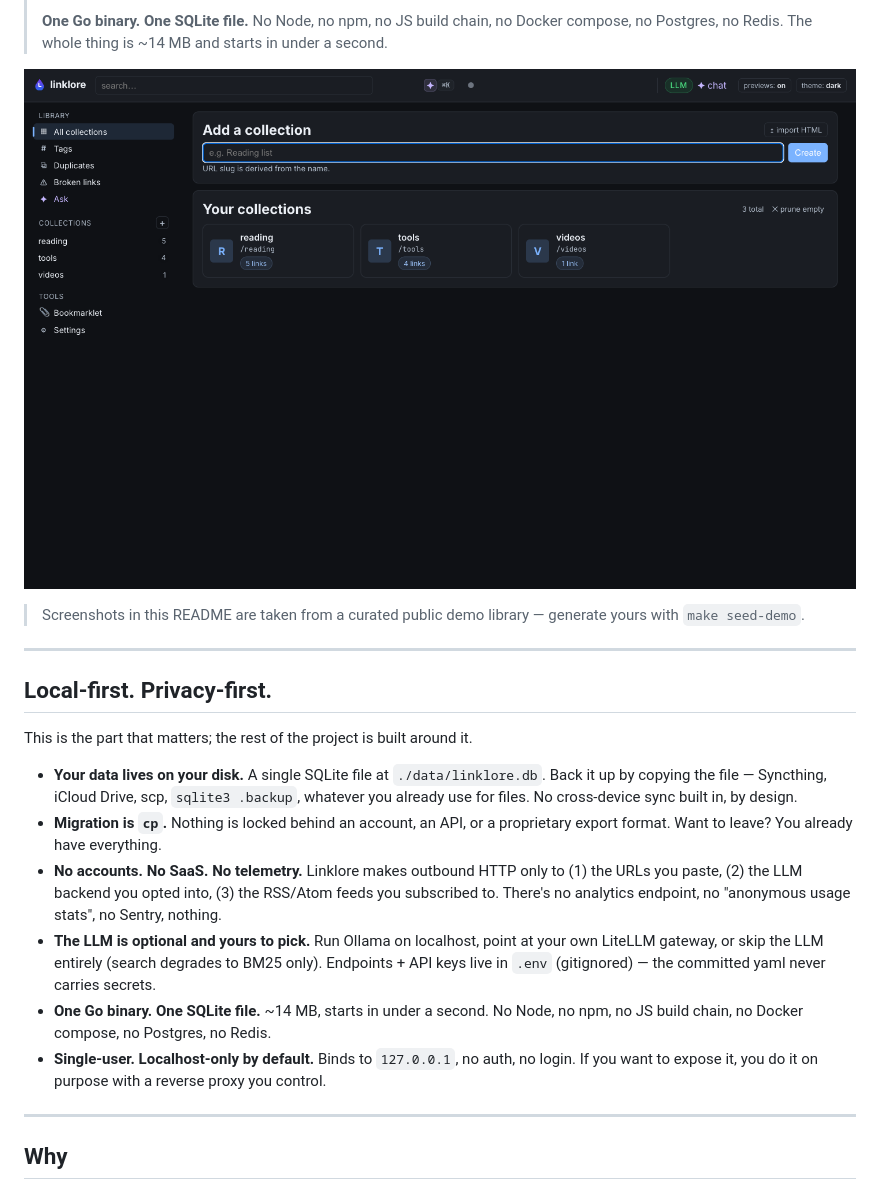
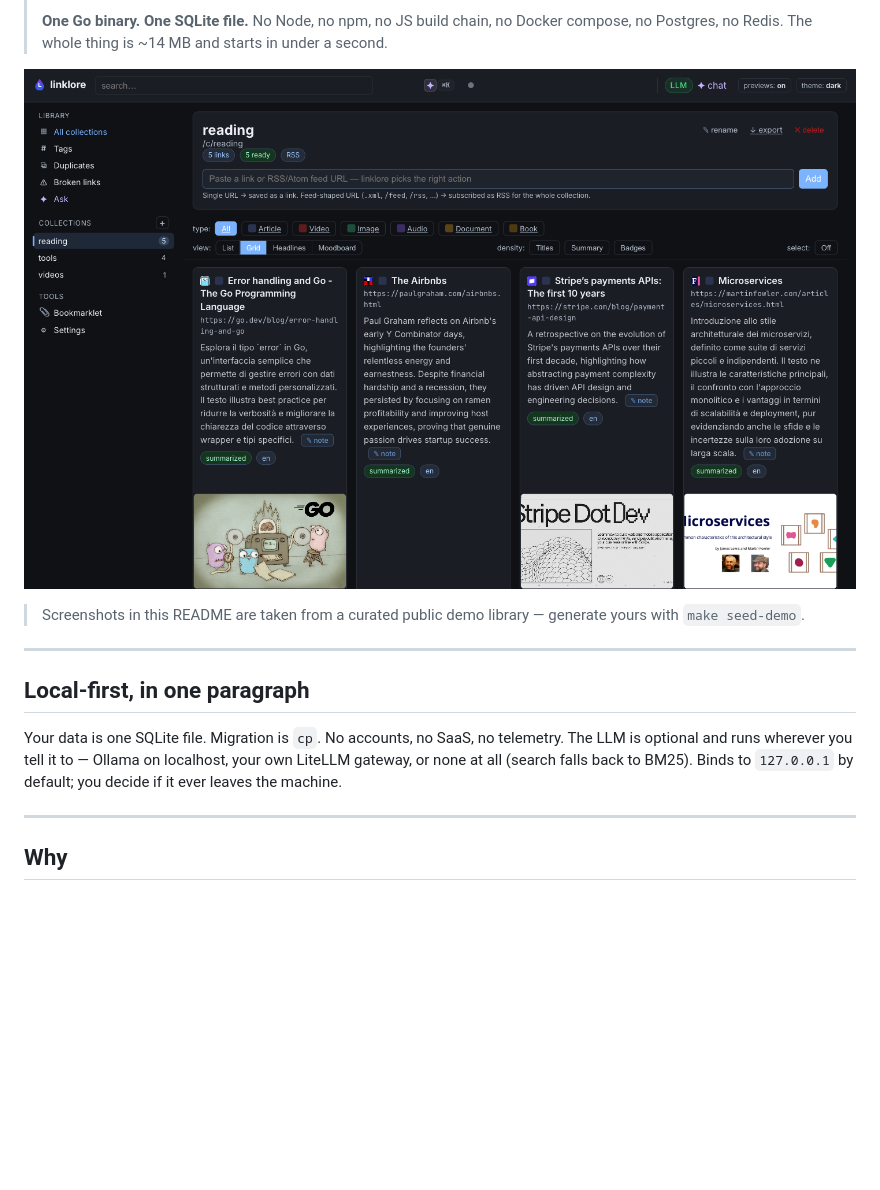
Before and after one commit to gabriele-mastrapasqua/linklore, a Markdown page: README.md, the part around the change. GitHub-like rendering; pictures changed too: docs/screenshots/00-hero.png (added); blank space fills up the shorter version.

Commit message:
docs(README): grid-view hero + tighter local-first paragraph
Two visual fixes from review:

- The home page screenshot at the top was busy with chrome and weak
  on visuals (just collection tiles). Replaced the hero with the grid
  layout of the reading collection — four content cards with hero
  images (Go gophers, Paul Graham, Stripe Dot Dev cover, Microservices
  illustration). Reads as "this is what the app actually looks like
  full of content" instead of "this is the empty home page".
  Saved at docs/screenshots/00-hero.png.

- The 6-bullet "Local-first. Privacy-first." block was too verbose
  and landed slightly preachy for a project README. Collapsed it to a
  single paragraph that hits the same beats (one SQLite file,
  cp-to-migrate, no SaaS/telemetry, optional/BYO LLM, 127.0.0.1
  default) without the pitch tone. The full pitch lives in the
  Features list right below.

```diff
--- a/README.md
+++ b/README.md
@@ -18,38 +18,20 @@
 > chain, no Docker compose, no Postgres, no Redis. The whole thing
 > is ~14 MB and starts in under a second.
 
-![Home](docs/screenshots/01-home.png)
+![Linklore — grid view](docs/screenshots/00-hero.png)
 
 > Screenshots in this README are taken from a curated public demo
 > library — generate yours with `make seed-demo`.
 
 ---
 
-## Local-first. Privacy-first.
+## Local-first, in one paragraph
 
-This is the part that matters; the rest of the project is built around it.
-
-- **Your data lives on your disk.** A single SQLite file at
-  `./data/linklore.db`. Back it up by copying the file — Syncthing,
-  iCloud Drive, scp, `sqlite3 .backup`, whatever you already use for
-  files. No cross-device sync built in, by design.
-- **Migration is `cp`.** Nothing is locked behind an account, an API,
-  or a proprietary export format. Want to leave? You already have
-  everything.
-- **No accounts. No SaaS. No telemetry.** Linklore makes outbound HTTP
-  only to (1) the URLs you paste, (2) the LLM backend you opted into,
-  (3) the RSS/Atom feeds you subscribed to. There's no analytics
-  endpoint, no "anonymous usage stats", no Sentry, nothing.
-- **The LLM is optional and yours to pick.** Run Ollama on localhost,
-  point at your own LiteLLM gateway, or skip the LLM entirely (search
-  degrades to BM25 only). Endpoints + API keys live in `.env`
-  (gitignored) — the committed yaml never carries secrets.
-- **One Go binary. One SQLite file.** ~14 MB, starts in under a second.
-  No Node, no npm, no JS build chain, no Docker compose, no Postgres,
-  no Redis.
-- **Single-user. Localhost-only by default.** Binds to `127.0.0.1`,
-  no auth, no login. If you want to expose it, you do it on purpose
-  with a reverse proxy you control.
+Your data is one SQLite file. Migration is `cp`. No accounts, no SaaS,
+no telemetry. The LLM is optional and runs wherever you tell it to —
+Ollama on localhost, your own LiteLLM gateway, or none at all (search
+falls back to BM25). Binds to `127.0.0.1` by default; you decide if it
+ever leaves the machine.
 
 ---
 
```
